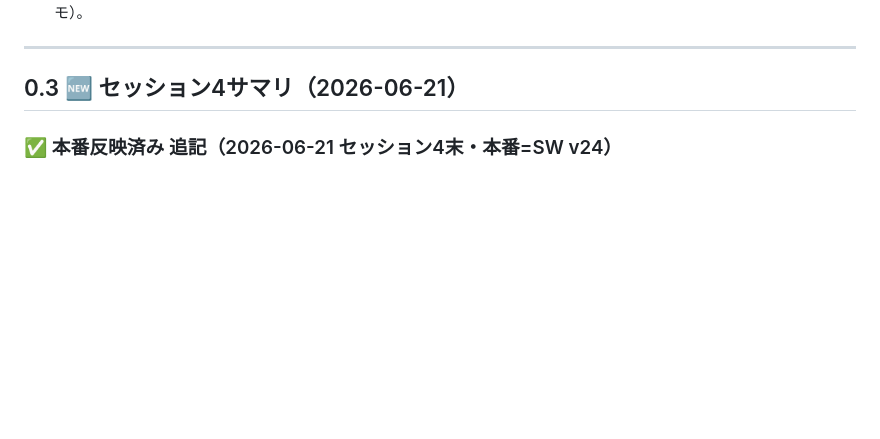
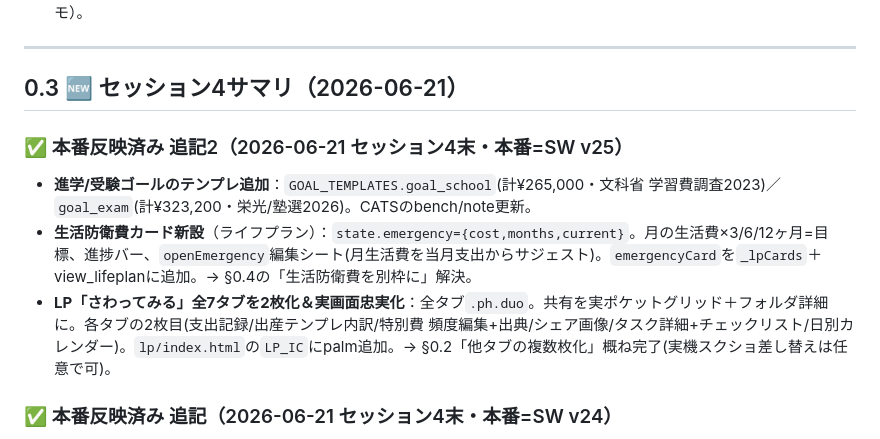
Before and after one commit to jackey101282-glitch/imaoka-lifeplan, a Markdown page: 引き継ぎ.md, the part around the change. Drawn GitHub-style; blank space fills up the shorter version.

Commit message:
引き継ぎ: 5-7(進学受験テンプレ/生活防衛費/LP全タブ2枚化)を記録

```diff
--- a/引き継ぎ.md
+++ b/引き継ぎ.md
@@ -45,6 +45,11 @@
 ---
 
 ## 0.3 🆕 セッション4サマリ（2026-06-21）
+
+### ✅ 本番反映済み 追記2（2026-06-21 セッション4末・本番=SW v25）
+- **進学/受験ゴールのテンプレ追加**：`GOAL_TEMPLATES.goal_school`(計¥265,000・文科省 学習費調査2023)／`goal_exam`(計¥323,200・栄光/塾選2026)。CATSのbench/note更新。
+- **生活防衛費カード新設**（ライフプラン）：`state.emergency={cost,months,current}`。月の生活費×3/6/12ヶ月=目標、進捗バー、`openEmergency`編集シート(月生活費を当月支出からサジェスト)。`emergencyCard`を`_lpCards`＋view_lifeplanに追加。→ §0.4の「生活防衛費を別枠に」解決。
+- **LP「さわってみる」全7タブを2枚化＆実画面忠実化**：全タブ`.ph.duo`。共有を実ポケットグリッド＋フォルダ詳細に。各タブの2枚目(支出記録/出産テンプレ内訳/特別費 頻度編集+出典/シェア画像/タスク詳細+チェックリスト/日別カレンダー)。`lp/index.html`の`LP_IC`にpalm追加。→ §0.2「他タブの複数枚化」概ね完了(実機スクショ差し替えは任意で可)。
 
 ### ✅ 本番反映済み 追記（2026-06-21 セッション4末・本番=SW v24）
 - **デモ止まりだった2機能を本番昇格**：①今月の予算ビュー（ホーム＋ライフプラン両方に表示）②1年の特別費 サイクル対応版。`promote-to-prod.sh`→sw v23→v24→push、Pagesビルド・本番に`budgetReport/SP_PRESETS`ライブ確認済み。
```
